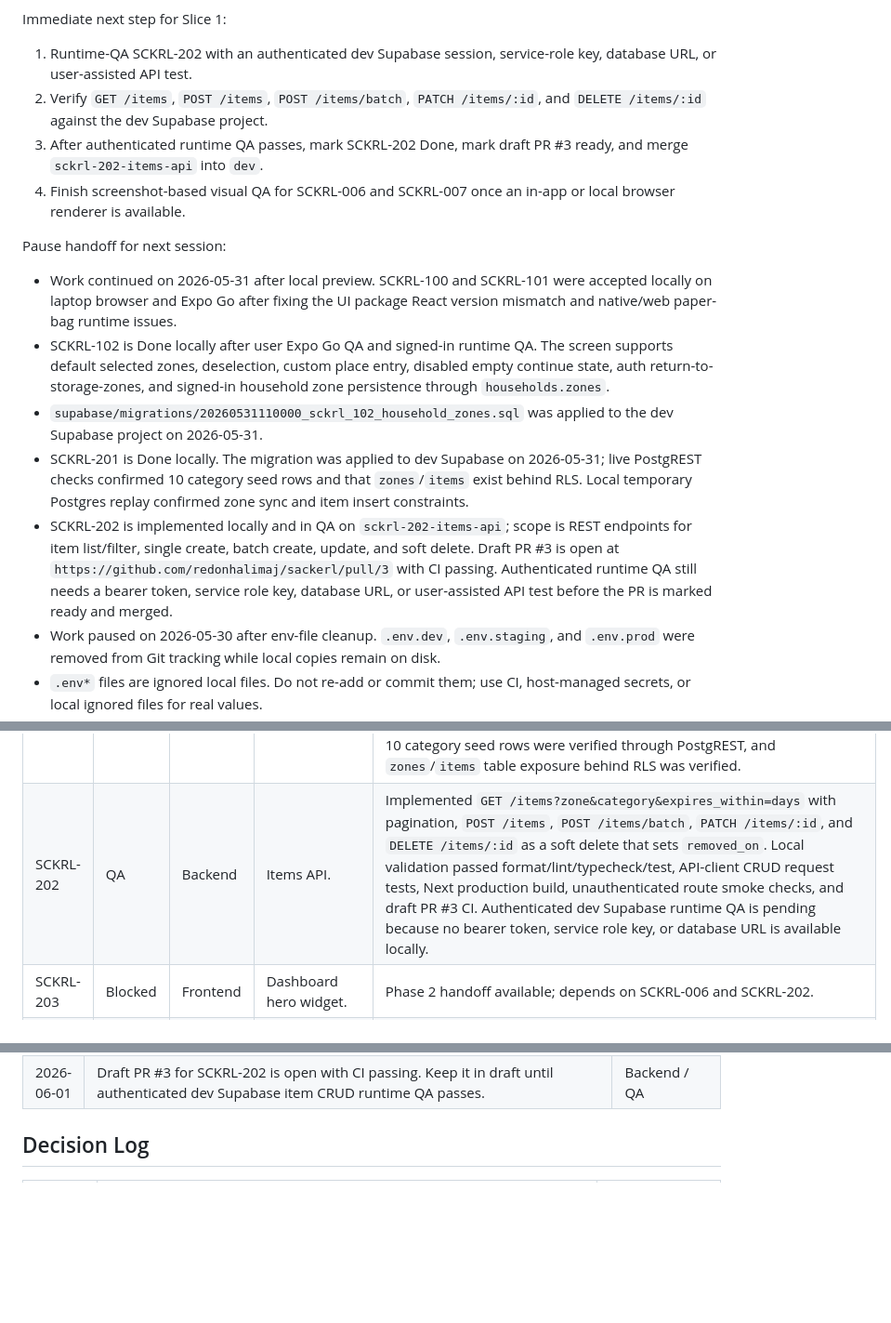
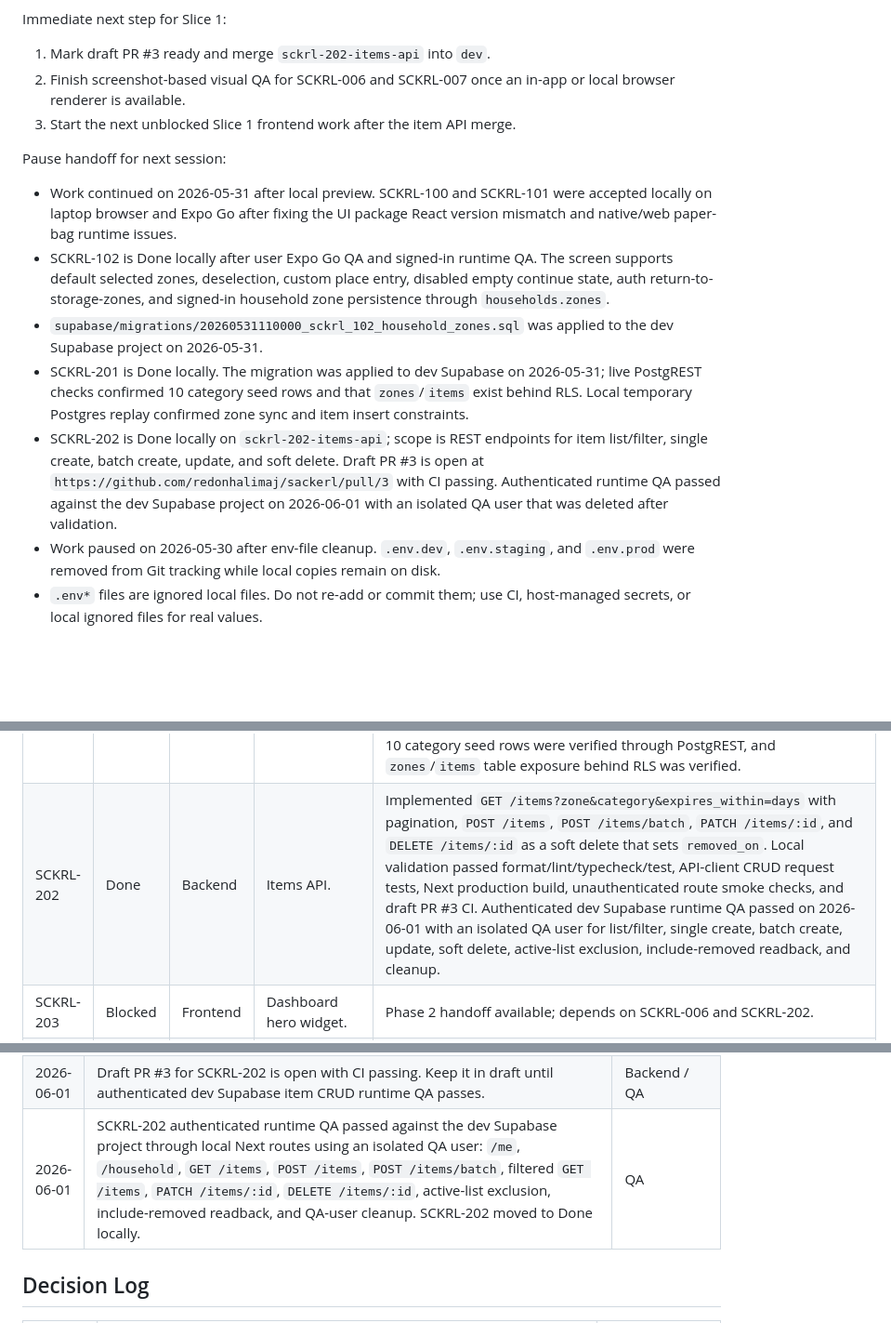
Before and after one commit to redonhalimaj/sackerl, a Markdown page: status.md, 3 parts joined by grey strips. Shown at 93% size. Rendered like a GitHub page; blank space fills up the shorter version.

Commit message:
docs: complete items api qa

```diff
--- a/status.md
+++ b/status.md
@@ -18,10 +18,9 @@ When a new session starts, read these files first:
 
 Immediate next step for Slice 1:
 
-1. Runtime-QA SCKRL-202 with an authenticated dev Supabase session, service-role key, database URL, or user-assisted API test.
-2. Verify `GET /items`, `POST /items`, `POST /items/batch`, `PATCH /items/:id`, and `DELETE /items/:id` against the dev Supabase project.
-3. After authenticated runtime QA passes, mark SCKRL-202 Done, mark draft PR #3 ready, and merge `sckrl-202-items-api` into `dev`.
-4. Finish screenshot-based visual QA for SCKRL-006 and SCKRL-007 once an in-app or local browser renderer is available.
+1. Mark draft PR #3 ready and merge `sckrl-202-items-api` into `dev`.
+2. Finish screenshot-based visual QA for SCKRL-006 and SCKRL-007 once an in-app or local browser renderer is available.
+3. Start the next unblocked Slice 1 frontend work after the item API merge.
 
 Pause handoff for next session:
 
@@ -29,7 +28,7 @@ Pause handoff for next session:
 - SCKRL-102 is Done locally after user Expo Go QA and signed-in runtime QA. The screen supports default selected zones, deselection, custom place entry, disabled empty continue state, auth return-to-storage-zones, and signed-in household zone persistence through `households.zones`.
 - `supabase/migrations/20260531110000_sckrl_102_household_zones.sql` was applied to the dev Supabase project on 2026-05-31.
 - SCKRL-201 is Done locally. The migration was applied to dev Supabase on 2026-05-31; live PostgREST checks confirmed 10 category seed rows and that `zones`/`items` exist behind RLS. Local temporary Postgres replay confirmed zone sync and item insert constraints.
-- SCKRL-202 is implemented locally and in QA on `sckrl-202-items-api`; scope is REST endpoints for item list/filter, single create, batch create, update, and soft delete. Draft PR #3 is open at `https://github.com/redonhalimaj/sackerl/pull/3` with CI passing. Authenticated runtime QA still needs a bearer token, service role key, database URL, or user-assisted API test before the PR is marked ready and merged.
+- SCKRL-202 is Done locally on `sckrl-202-items-api`; scope is REST endpoints for item list/filter, single create, batch create, update, and soft delete. Draft PR #3 is open at `https://github.com/redonhalimaj/sackerl/pull/3` with CI passing. Authenticated runtime QA passed against the dev Supabase project on 2026-06-01 with an isolated QA user that was deleted after validation.
 - Work paused on 2026-05-30 after env-file cleanup. `.env.dev`, `.env.staging`, and `.env.prod` were removed from Git tracking while local copies remain on disk.
 - `.env*` files are ignored local files. Do not re-add or commit them; use CI, host-managed secrets, or local ignored files for real values.
 - If the env cleanup commit has not been pushed yet, push that first before continuing product work.
@@ -78,7 +77,7 @@ The canonical backlog is now defined in [features.md](features.md), with high-le
 | SCKRL-102 | Done    | Frontend | Storage-zone setup.                              | Implemented `/storage-zones` screen with top bar, progress rail, 2-column zone multi-select, default selected Fridge/Pantry/Basement/Freezer, optional Cabinet, custom-place modal, disabled empty Continue, logged-out Continue to `/auth?returnTo=/storage-zones`, and signed-in persistence via `households.zones`. Local validation passed focused typechecks, API tests, mobile lint/test, and Expo export on 2026-05-31. User Expo Go visual QA and signed-in persistence runtime QA passed after applying `supabase/migrations/20260531110000_sckrl_102_household_zones.sql`. |
 | SCKRL-103 | Blocked | Frontend | Locale picker.                                   | Phase 2 handoff available; depends on SCKRL-009 and SCKRL-801.                                                                                                                                                                                                                                                                                                                                                                                                                                                                                                                                                  |
 | SCKRL-201 | Done    | Backend  | Item data model.                                 | Implemented Supabase schema for global categories, per-household zones, stock items, quantity/source enums, seed data, RLS, and shared item model types for SCKRL-202. Local validation passed root format/lint/typecheck/test and temporary Postgres migration replay/smoke insert on 2026-05-31. Dev Supabase migration was applied, 10 category seed rows were verified through PostgREST, and `zones`/`items` table exposure behind RLS was verified.                                                                                     |
-| SCKRL-202 | QA      | Backend  | Items API.                                       | Implemented `GET /items?zone&category&expires_within=days` with pagination, `POST /items`, `POST /items/batch`, `PATCH /items/:id`, and `DELETE /items/:id` as a soft delete that sets `removed_on`. Local validation passed format/lint/typecheck/test, API-client CRUD request tests, Next production build, unauthenticated route smoke checks, and draft PR #3 CI. Authenticated dev Supabase runtime QA is pending because no bearer token, service role key, or database URL is available locally.                 |
+| SCKRL-202 | Done    | Backend  | Items API.                                       | Implemented `GET /items?zone&category&expires_within=days` with pagination, `POST /items`, `POST /items/batch`, `PATCH /items/:id`, and `DELETE /items/:id` as a soft delete that sets `removed_on`. Local validation passed format/lint/typecheck/test, API-client CRUD request tests, Next production build, unauthenticated route smoke checks, and draft PR #3 CI. Authenticated dev Supabase runtime QA passed on 2026-06-01 with an isolated QA user for list/filter, single create, batch create, update, soft delete, active-list exclusion, include-removed readback, and cleanup. |
 | SCKRL-203 | Blocked | Frontend | Dashboard hero widget.                           | Phase 2 handoff available; depends on SCKRL-006 and SCKRL-202.                                                                                                                                                                                                                                                                                                                                                                                                                                                                                                                                                  |
 | SCKRL-204 | Blocked | Frontend | Dashboard expiring soon card.                    | Phase 2 handoff available; depends on SCKRL-202.                                                                                                                                                                                                                                                                                                                                                                                                                                                                                                                                                                |
 | SCKRL-205 | Blocked | Frontend | Dashboard storage grid.                          | Phase 2 handoff available; depends on SCKRL-202.                                                                                                                                                                                                                                                                                                                                                                                                                                                                                                                                                                |
@@ -125,6 +124,7 @@ The canonical backlog is now defined in [features.md](features.md), with high-le
 | 2026-05-31 | SCKRL-202 moved into progress after SCKRL-201 was merged into `dev`.                                                                                                                                                                                                                                                                                                                                                           | Backend            |
 | 2026-05-31 | SCKRL-202 moved to QA after adding the shared items CRUD client, Next `/items` route handlers, payload parsing, and local validation. Authenticated runtime QA remains pending because only public Supabase keys are available locally.                                                                                                                                                                                          | Backend / QA       |
 | 2026-06-01 | Draft PR #3 for SCKRL-202 is open with CI passing. Keep it in draft until authenticated dev Supabase item CRUD runtime QA passes.                                                                                                                                                                                                                                                                                              | Backend / QA       |
+| 2026-06-01 | SCKRL-202 authenticated runtime QA passed against the dev Supabase project through local Next routes using an isolated QA user: `/me`, `/household`, `GET /items`, `POST /items`, `POST /items/batch`, filtered `GET /items`, `PATCH /items/:id`, `DELETE /items/:id`, active-list exclusion, include-removed readback, and QA-user cleanup. SCKRL-202 moved to Done locally.                                                    | QA                 |
 
 ## Decision Log
 
```
Also changed, not shown: other parts of status.md (+1 -1 lines).
